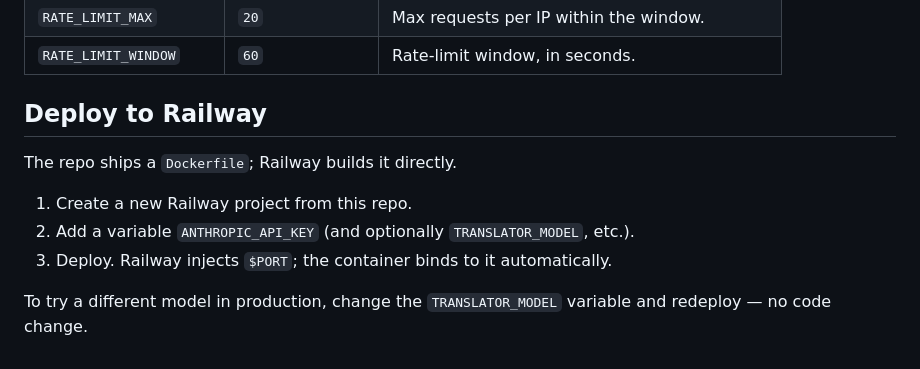
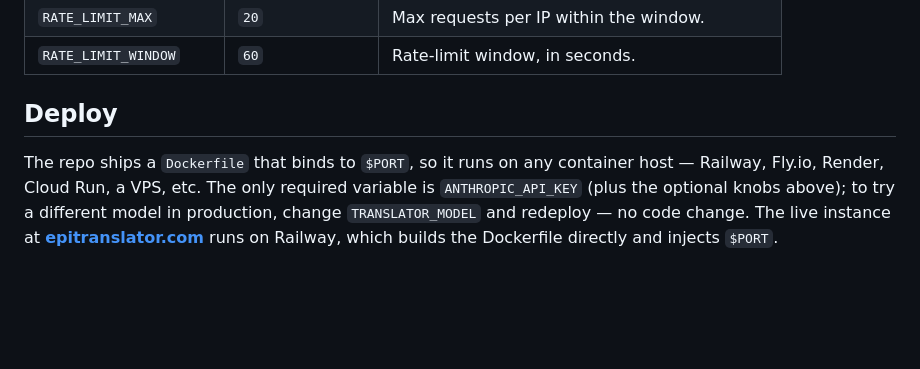
Before and after one commit to ManuelLoistl/epitranslator, a Markdown page: README.md, the part around the change. GitHub-like rendering; blank space fills up the shorter version.

Commit message:
README: make the Deploy section platform-agnostic
The Dockerfile binds to $PORT, so it runs on any container host — drop the
Railway-only walkthrough; note Railway only as where the live instance runs.

```diff
--- a/README.md
+++ b/README.md
@@ -101,13 +101,11 @@ All optional except the API key (see `.env.example`):
 | `RATE_LIMIT_MAX` | `20` | Max requests per IP within the window. |
 | `RATE_LIMIT_WINDOW` | `60` | Rate-limit window, in seconds. |
 
-## Deploy to Railway
+## Deploy
 
-The repo ships a `Dockerfile`; Railway builds it directly.
-
-1. Create a new Railway project from this repo.
-2. Add a variable `ANTHROPIC_API_KEY` (and optionally `TRANSLATOR_MODEL`, etc.).
-3. Deploy. Railway injects `$PORT`; the container binds to it automatically.
-
-To try a different model in production, change the `TRANSLATOR_MODEL` variable
-and redeploy — no code change.
+The repo ships a `Dockerfile` that binds to `$PORT`, so it runs on any container
+host — Railway, Fly.io, Render, Cloud Run, a VPS, etc. The only required variable
+is `ANTHROPIC_API_KEY` (plus the optional knobs above); to try a different model
+in production, change `TRANSLATOR_MODEL` and redeploy — no code change. The live
+instance at **[epitranslator.com](https://epitranslator.com)** runs on Railway,
+which builds the Dockerfile directly and injects `$PORT`.
```
